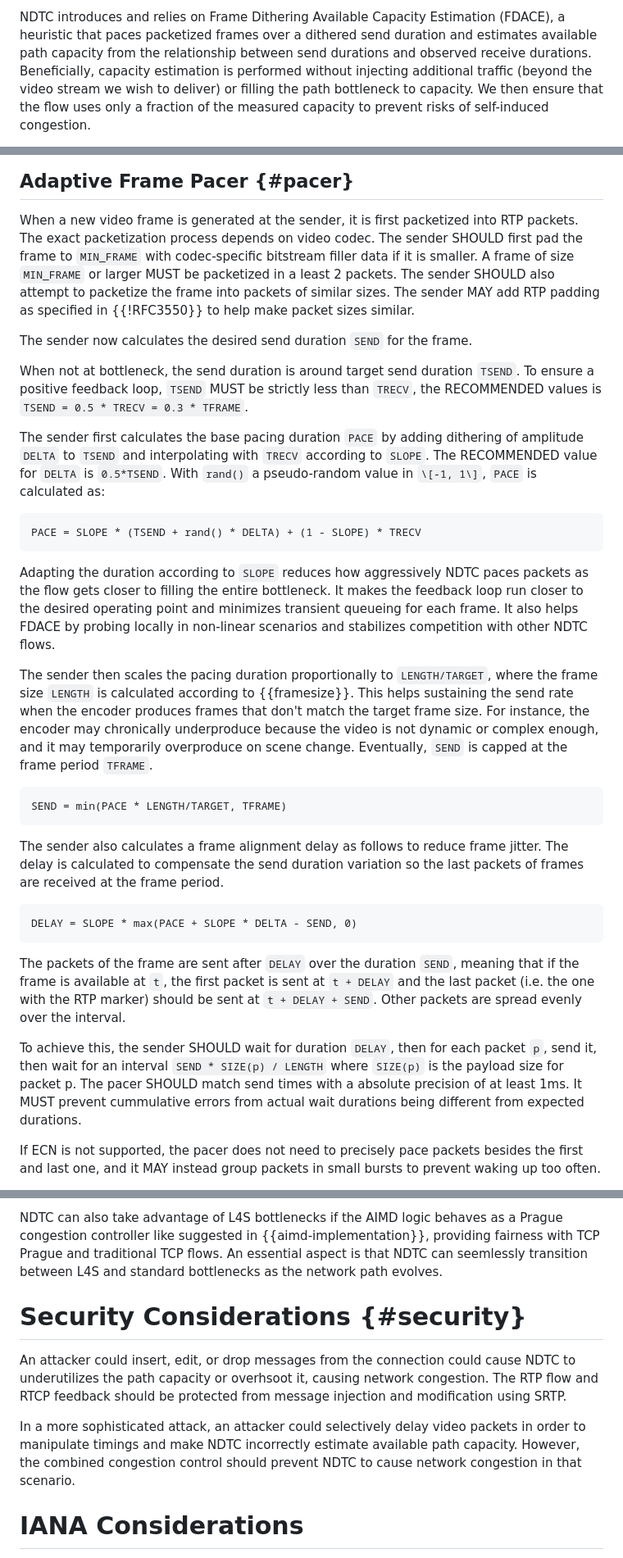
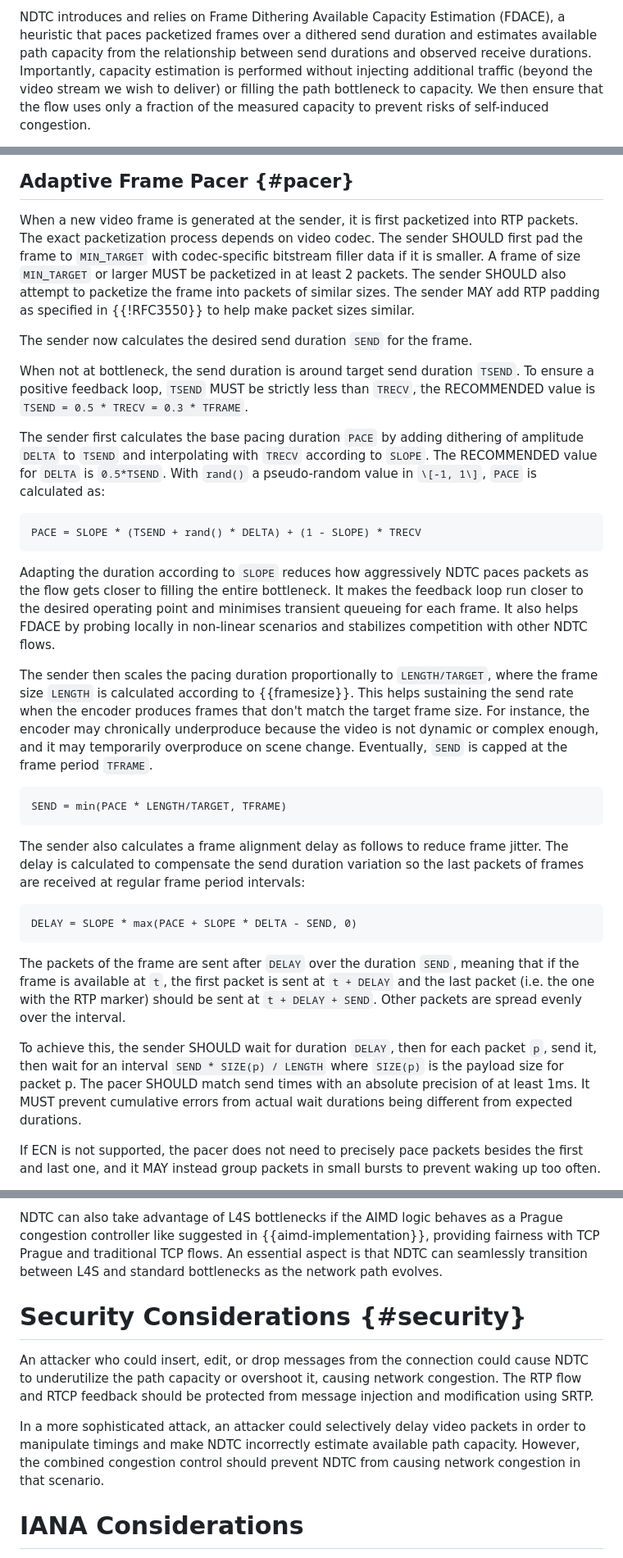
Before and after one commit to paullouisageneau/draft-ageneau-ccwg-ndtc, a Markdown page: draft-ageneau-ccwg-ndtc.md, 3 parts joined by grey strips. Shown at 82% size. GitHub-like rendering.

```diff
--- a/draft-ageneau-ccwg-ndtc.md
+++ b/draft-ageneau-ccwg-ndtc.md
@@ -153,7 +154,7 @@ estimated path capacity.
 NDTC introduces and relies on Frame Dithering Available Capacity Estimation (FDACE),
 a heuristic that paces packetized frames over a dithered send duration and
 estimates available path capacity from the relationship between send
-durations and observed receive durations. Beneficially, capacity estimation is performed
+durations and observed receive durations. Importantly, capacity estimation is performed
 without injecting additional traffic (beyond the video stream we wish to deliver)
 or filling the path bottleneck to capacity. We then ensure that the flow uses only a
 fraction of the measured capacity to prevent risks of self-induced congestion.
@@ -550,9 +555,9 @@ The sender SHOULD set the encoder target frame size to `TARGET` as soon as possi
 When a new video frame is generated at the sender, it is first packetized
 into RTP packets.
 The exact packetization process depends on video codec. The sender
-SHOULD first pad the frame to `MIN_FRAME` with codec-specific bitstream filler
-data if it is smaller. A frame of size `MIN_FRAME` or larger MUST be packetized
-in a least 2 packets. The sender SHOULD also attempt to packetize the frame
+SHOULD first pad the frame to `MIN_TARGET` with codec-specific bitstream filler
+data if it is smaller. A frame of size `MIN_TARGET` or larger MUST be packetized
+in at least 2 packets. The sender SHOULD also attempt to packetize the frame
 into packets of similar sizes. The sender MAY add RTP padding as specified
 in {{!RFC3550}} to help make packet sizes similar.
 
@@ -560,7 +565,7 @@ The sender now calculates the desired send duration `SEND` for the frame.
 
 When not at bottleneck, the send duration is around target send duration `TSEND`.
 To ensure a positive feedback loop, `TSEND` MUST be strictly less than
-`TRECV`, the RECOMMENDED values is `TSEND = 0.5 * TRECV = 0.3 * TFRAME`.
+`TRECV`, the RECOMMENDED value is `TSEND = 0.5 * TRECV = 0.3 * TFRAME`.
 
 The sender first calculates the base pacing duration `PACE` by adding dithering of
 amplitude `DELTA` to `TSEND` and interpolating with `TRECV` according to
@@ -574,7 +579,7 @@ PACE = SLOPE * (TSEND + rand() * DELTA) + (1 - SLOPE) * TRECV
 Adapting the duration according to `SLOPE` reduces how aggressively NDTC paces
 packets as the flow gets closer to filling the entire bottleneck.
 It makes the feedback loop run closer to the desired operating point and
-minimizes transient queueing for each frame.
+minimises transient queueing for each frame.
 It also helps FDACE by probing locally in non-linear scenarios and
 stabilizes competition with other NDTC flows.
 
@@ -592,7 +597,7 @@ SEND = min(PACE * LENGTH/TARGET, TFRAME)
 
 The sender also calculates a frame alignment delay as follows to reduce frame
 jitter. The delay is calculated to compensate the send duration variation so
-the last packets of frames are received at the frame period.
+the last packets of frames are received at regular frame period intervals:
 
 ~~~
 DELAY = SLOPE * max(PACE + SLOPE * DELTA - SEND, 0)
@@ -606,8 +611,8 @@ sent at `t + DELAY + SEND`. Other packets are spread evenly over the interval.
 To achieve this, the sender SHOULD wait for duration `DELAY`, then for each packet
 `p`, send it, then wait for an interval `SEND * SIZE(p) / LENGTH` where
 `SIZE(p)` is the payload size for packet p.
-The pacer SHOULD match send times with a absolute precision of at least 1ms.
-It MUST prevent cummulative errors from actual wait durations being different
+The pacer SHOULD match send times with an absolute precision of at least 1ms.
+It MUST prevent cumulative errors from actual wait durations being different
 from expected durations.
 
 If ECN is not supported, the pacer does not need to precisely pace packets
@@ -751,20 +758,20 @@ Cake's DRR++ scheme additionally allows NDTC to have priority over bulk traffic.
 NDTC can also take advantage of L4S bottlenecks if the AIMD logic
 behaves as a Prague congestion controller like suggested in {{aimd-implementation}},
 providing fairness with TCP Prague and traditional TCP flows.
-An essential aspect is that NDTC can seemlessly transition between L4S and
+An essential aspect is that NDTC can seamlessly transition between L4S and
 standard bottlenecks as the network path evolves.
 
 # Security Considerations {#security}
 
-An attacker could insert, edit, or drop messages from the connection could cause
-NDTC to underutilizes the path capacity or overhsoot it, causing network
+An attacker who could insert, edit, or drop messages from the connection could
+cause NDTC to underutilize the path capacity or overshoot it, causing network
 congestion. The RTP flow and RTCP feedback should be protected from message
 injection and modification using SRTP.
 
 In a more sophisticated attack, an attacker could selectively delay video
 packets in order to manipulate timings and make NDTC incorrectly estimate
 available path capacity. However, the combined congestion control should prevent
-NDTC to cause network congestion in that scenario.
+NDTC from causing network congestion in that scenario.
 
 # IANA Considerations
 
```
Also changed, not shown: other parts of draft-ageneau-ccwg-ndtc.md (+43 -36 lines).
